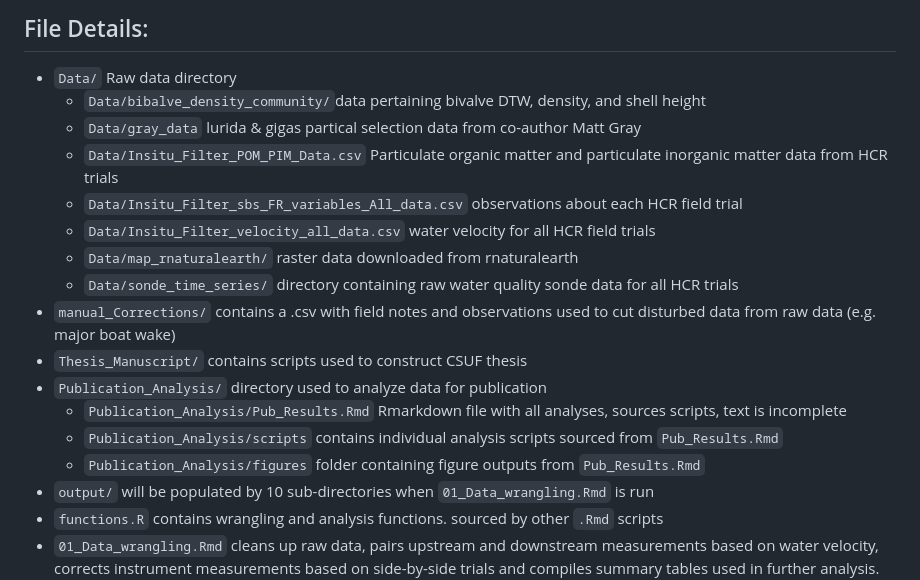
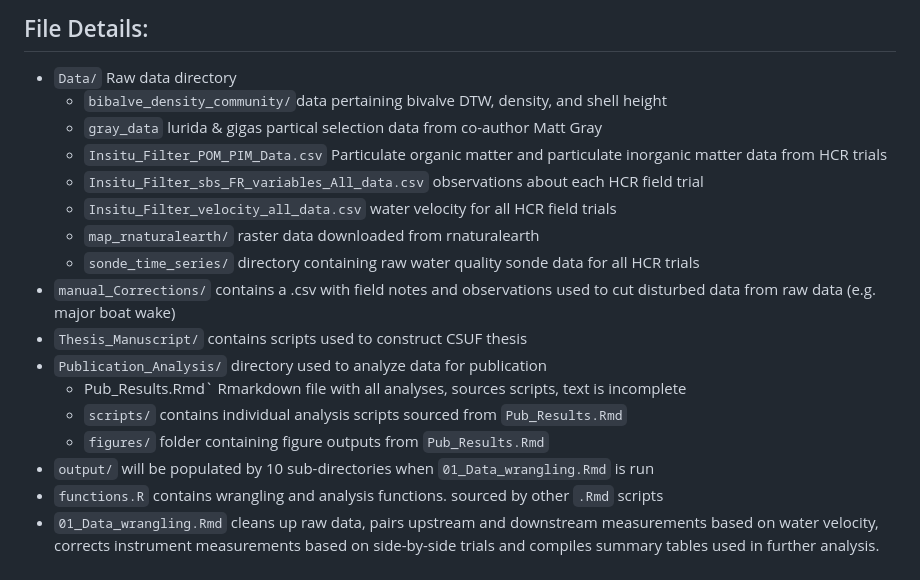
Before and after one commit to theamarks/Oyster-Insitu-Filtration, a Markdown page: README.md, the part around the change. Rendered like a GitHub page.

Commit message:
cleaned up subbullets

```diff
--- a/README.md
+++ b/README.md
@@ -17,19 +17,19 @@ Co-authors: Dr. Matthew Gray (UMCES), Dr. Kevin Nichols (CSUF), Dr. Danielle Zac
 ## File Details:
 
 - `Data/` Raw data directory
-  - `Data/bibalve_density_community/`data pertaining bivalve DTW, density, and shell height
-  - `Data/gray_data` lurida & gigas partical selection data from co-author Matt Gray
-  - `Data/Insitu_Filter_POM_PIM_Data.csv` Particulate organic matter and particulate inorganic matter data from HCR trials
-  - `Data/Insitu_Filter_sbs_FR_variables_All_data.csv` observations about each HCR field trial
-  - `Data/Insitu_Filter_velocity_all_data.csv` water velocity for all HCR field trials
-  - `Data/map_rnaturalearth/` raster data downloaded from rnaturalearth
-  - `Data/sonde_time_series/` directory containing raw water quality sonde data for all HCR trials
+  - `bibalve_density_community/`data pertaining bivalve DTW, density, and shell height
+  - `gray_data` lurida & gigas partical selection data from co-author Matt Gray
+  - `Insitu_Filter_POM_PIM_Data.csv` Particulate organic matter and particulate inorganic matter data from HCR trials
+  - `Insitu_Filter_sbs_FR_variables_All_data.csv` observations about each HCR field trial
+  - `Insitu_Filter_velocity_all_data.csv` water velocity for all HCR field trials
+  - `map_rnaturalearth/` raster data downloaded from rnaturalearth
+  - `sonde_time_series/` directory containing raw water quality sonde data for all HCR trials
 - `manual_Corrections/` contains a .csv with field notes and observations used to cut disturbed data from raw data (e.g. major boat wake)
 - `Thesis_Manuscript/` contains scripts used to construct CSUF thesis
 - `Publication_Analysis/` directory used to analyze data for publication
-  - `Publication_Analysis/Pub_Results.Rmd` Rmarkdown file with all analyses, sources scripts, text is incomplete
-  - `Publication_Analysis/scripts` contains individual analysis scripts sourced from `Pub_Results.Rmd`
-  - `Publication_Analysis/figures` folder containing figure outputs from `Pub_Results.Rmd`
+  - Pub_Results.Rmd` Rmarkdown file with all analyses, sources scripts, text is incomplete
+  - `scripts/` contains individual analysis scripts sourced from `Pub_Results.Rmd`
+  - `figures/` folder containing figure outputs from `Pub_Results.Rmd`
 - `output/` will be populated by 10 sub-directories when `01_Data_wrangling.Rmd` is run
 - `functions.R` contains wrangling and analysis functions. sourced by other `.Rmd` scripts
 - `01_Data_wrangling.Rmd` cleans up raw data, pairs upstream and downstream measurements based on water velocity, corrects instrument measurements based on side-by-side trials and compiles summary tables used in further analysis. When knit, this file produces a html dashboard `Insitu_Filtration_Data_wrangling.html` displaying time series plots of filtration and side-by-side before and after trials for each field experiment. Tabs show raw data, data corrected by `manual_Corrections`, and Chlorophyll drawdown over time of paired instrument measurements.
```
